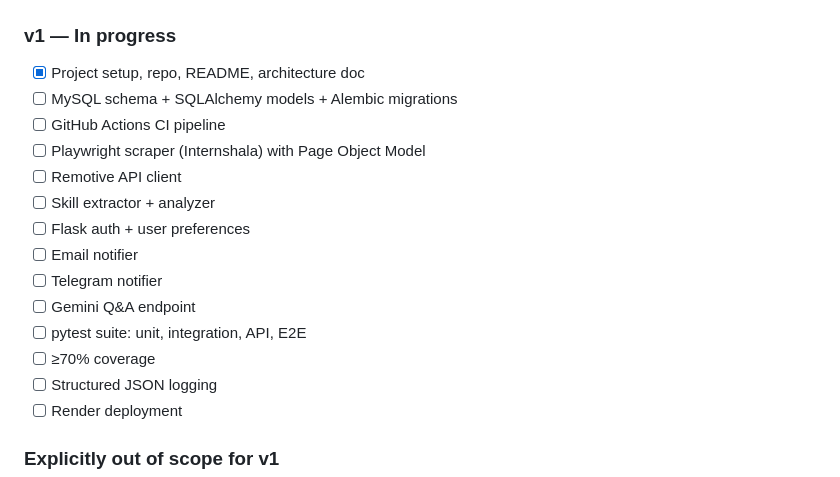
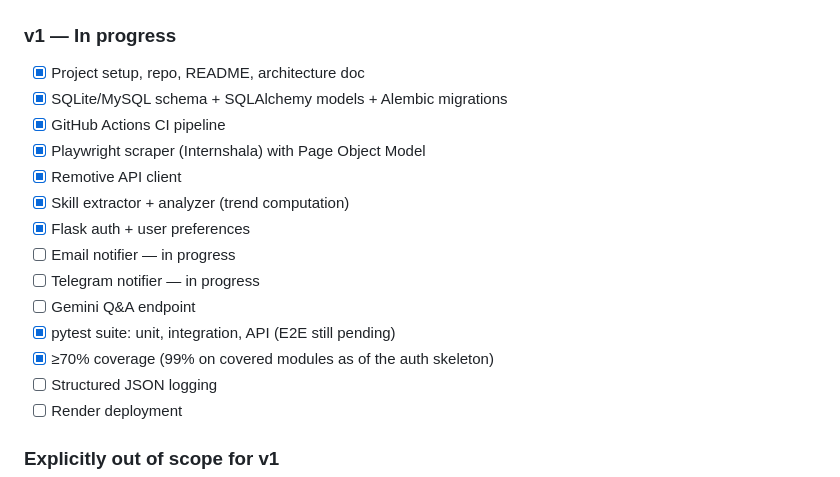
Before and after one commit to shivamm-shukla/talentscope, a Markdown page: README.md, the part around the change. Rendered like a GitHub page.

Commit message:
docs: refresh v1 roadmap to match actual build progress
Steps 1-6 of the build sequence (scaffold, data model, sources,
analysis, matching, auth/web) are done; notifiers are in progress.

```diff
--- a/README.md
+++ b/README.md
@@ -125,17 +125,17 @@ Full test strategy and rationale: [`TESTING.md`](./TESTING.md).
 ### v1 — In progress
 
 - [x] Project setup, repo, README, architecture doc
-- [ ] MySQL schema + SQLAlchemy models + Alembic migrations
-- [ ] GitHub Actions CI pipeline
-- [ ] Playwright scraper (Internshala) with Page Object Model
-- [ ] Remotive API client
-- [ ] Skill extractor + analyzer
-- [ ] Flask auth + user preferences
-- [ ] Email notifier
-- [ ] Telegram notifier
+- [x] SQLite/MySQL schema + SQLAlchemy models + Alembic migrations
+- [x] GitHub Actions CI pipeline
+- [x] Playwright scraper (Internshala) with Page Object Model
+- [x] Remotive API client
+- [x] Skill extractor + analyzer (trend computation)
+- [x] Flask auth + user preferences
+- [ ] Email notifier — in progress
+- [ ] Telegram notifier — in progress
 - [ ] Gemini Q&A endpoint
-- [ ] pytest suite: unit, integration, API, E2E
-- [ ] ≥70% coverage
+- [x] pytest suite: unit, integration, API (E2E still pending)
+- [x] ≥70% coverage (99% on covered modules as of the auth skeleton)
 - [ ] Structured JSON logging
 - [ ] Render deployment
 
```
